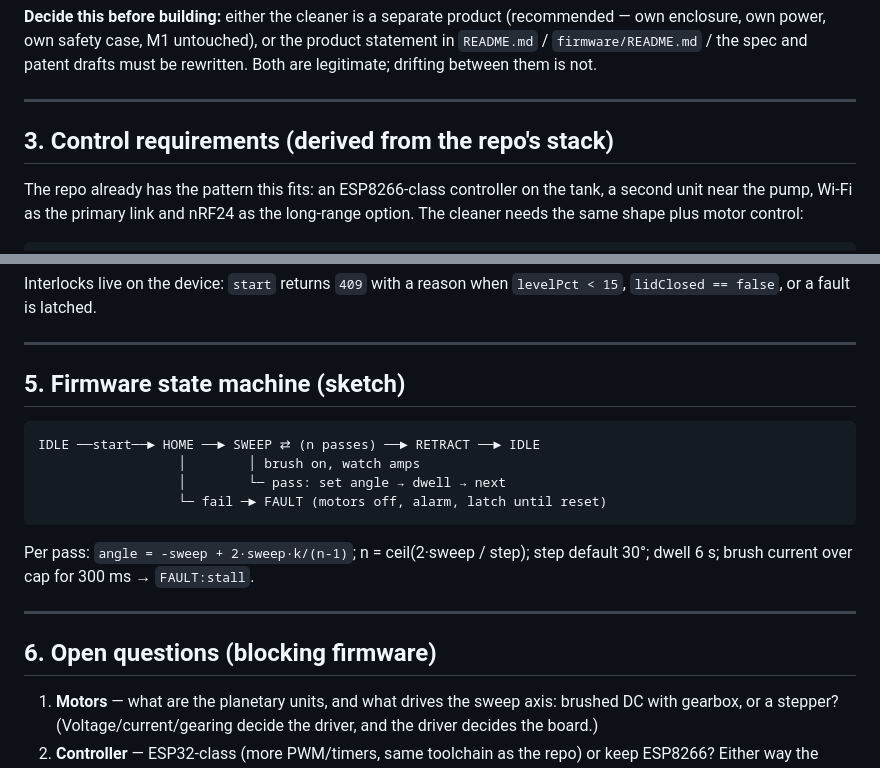
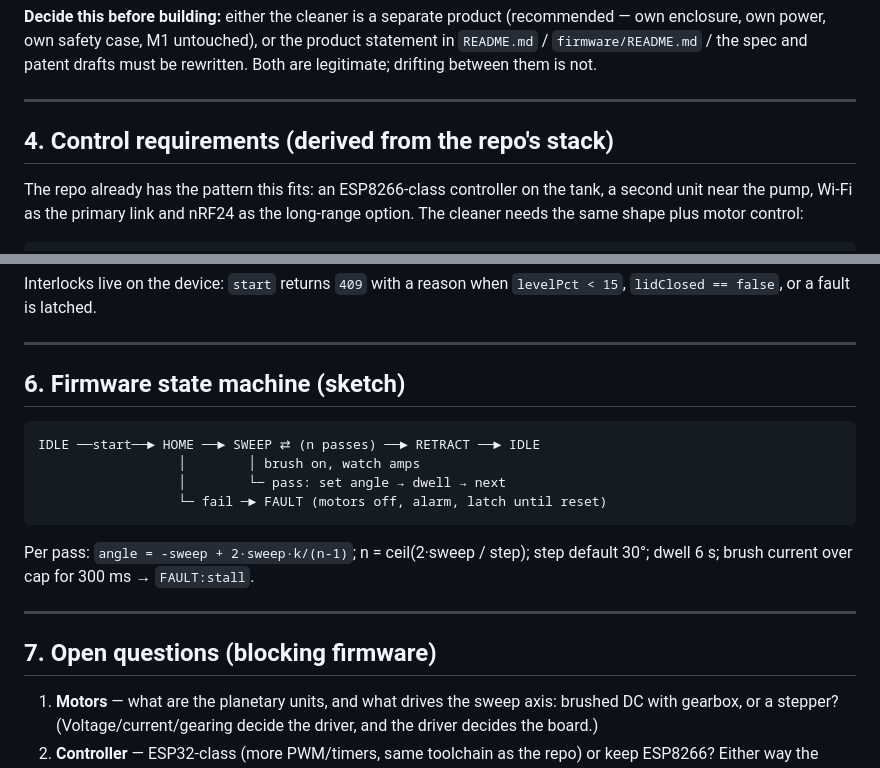
Before and after one commit to adithya-in/tankguard, a Markdown page: docs/CLEANER.md, 2 parts joined by grey strips. GitHub-like rendering.

````diff
--- a/docs/CLEANER.md
+++ b/docs/CLEANER.md
@@ -58,7 +102,7 @@ drafts must be rewritten. Both are legitimate; drifting between them is not.
 
 ---
 
-## 3. Control requirements (derived from the repo's stack)
+## 4. Control requirements (derived from the repo's stack)
 
 The repo already has the pattern this fits: an ESP8266-class controller on the
 tank, a second unit near the pump, Wi-Fi as the primary link and nRF24 as the
@@ -131,7 +175,7 @@ Interlocks live on the device: `start` returns `409` with a reason when
 
 ---
 
-## 5. Firmware state machine (sketch)
+## 6. Firmware state machine (sketch)
 
 ```
 IDLE ──start──► HOME ──► SWEEP ⇄ (n passes) ──► RETRACT ──► IDLE
@@ -145,7 +189,7 @@ default 30°; dwell 6 s; brush current over cap for 300 ms → `FAULT:stall`.
 
 ---
 
-## 6. Open questions (blocking firmware)
+## 7. Open questions (blocking firmware)
 
 1. **Motors** — what are the planetary units, and what drives the sweep axis:
    brushed DC with gearbox, or a stepper? (Voltage/current/gearing decide the
````
Also changed, not shown: other parts of docs/CLEANER.md (+46 -2 lines).
